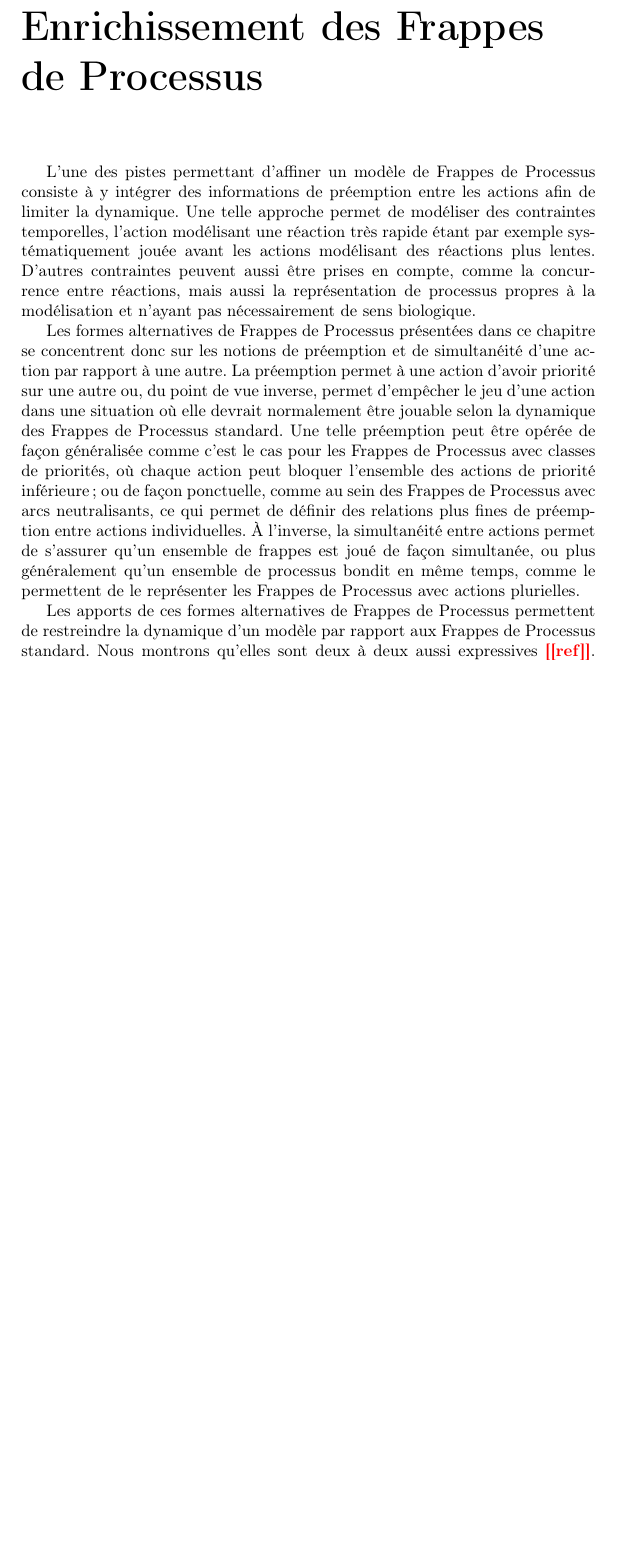
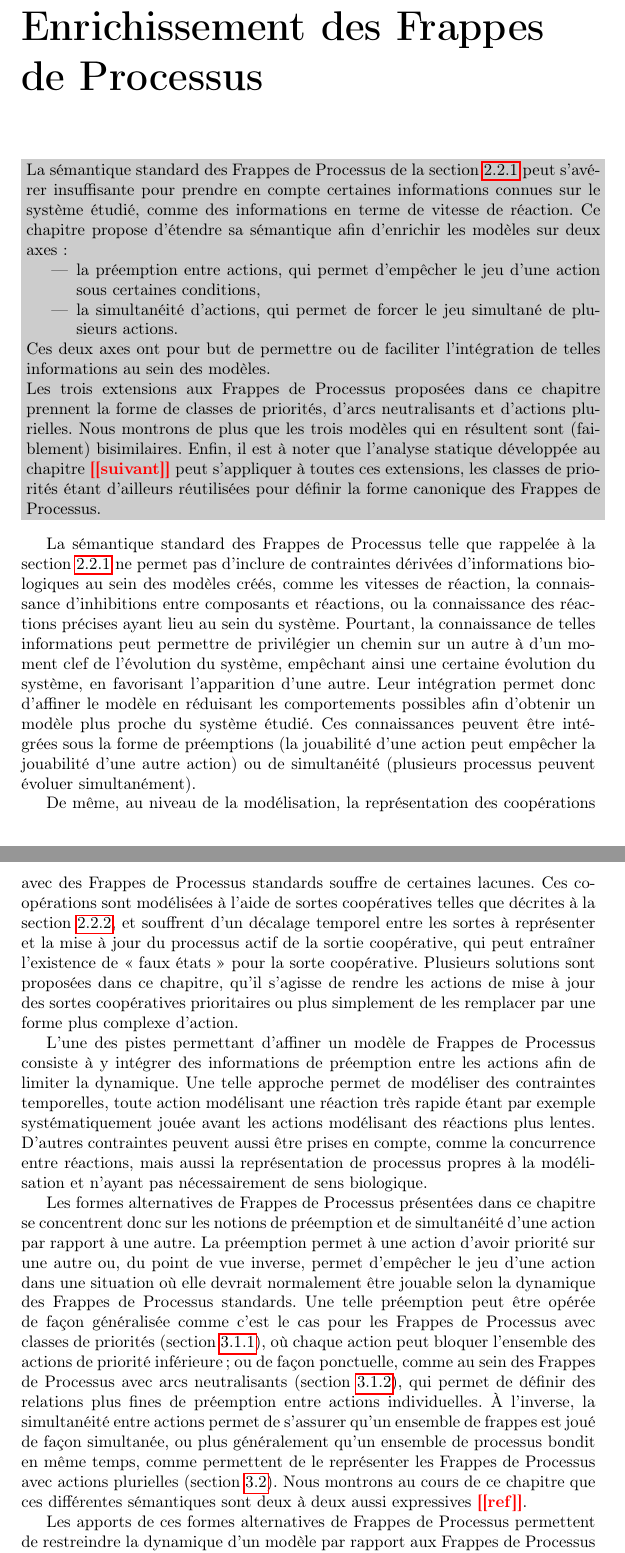
Before and after one commit to MFolschette/manuscrit, a LaTeX thesis (main.tex, which reads macros/macros.tex, parts/chap-semantiques.tex, preamble.tex): part of page 7 of 17 before the commit and two parts of pages 7 and 8 of 17 after it, the two joined at a grey line, cut so that both start at the same text, the shorter picture padded with empty space. Compiled offline with pdfLaTeX.

Commit message:
meilleure intro chapitre sémantiques + chapeau

```diff
--- a/macros/macros.tex
+++ b/macros/macros.tex
@@ -110,6 +110,7 @@
 %\newcommand{\bigtimes}[1]{\underset{#1}{\times}}
 %\newcommand{\bigtimes}[1]{\times_{#1}}
 \newcommand{\bigtimes}[1]{\bigotimes_{#1}}
+\newcommand{\emptyseq}{\epsilon}
 
 % Sub-sets
 \newcommand{\PHsublize}[1]{#1^\lozenge}
--- a/parts/chap-semantiques.tex
+++ b/parts/chap-semantiques.tex
@@ -1,10 +1,62 @@
 
 \chapter{Enrichissement des Frappes de Processus}
+
+\chapeau{%
+La sémantique standard des Frappes de Processus de la \secref{ph} peut s'avérer insuffisante pour
+prendre en compte certaines informations connues sur le système étudié, comme des informations
+en terme de vitesse de réaction.
+Ce chapitre propose d'étendre sa sémantique afin d'enrichir les modèles sur deux axes :
+\begin{itemize}
+  \item la préemption entre actions, qui permet d'empêcher le jeu d'une action sous certaines
+    conditions,
+  \item la simultanéité d'actions, qui permet de forcer le jeu simultané de plusieurs actions.
+\end{itemize}
+Ces deux axes ont pour but de permettre ou de faciliter l'intégration de telles informations au sein
+des modèles.
+
+Les trois extensions aux Frappes de Processus proposées dans ce chapitre prennent la forme
+de classes de priorités, d'arcs neutralisants et d'actions plurielles.
+Nous montrons de plus que les trois modèles qui en résultent sont (faiblement) bisimilaires.
+Enfin, il est à noter que l'analyse statique développée au chapitre \todo{suivant}
+peut s'appliquer à toutes ces extensions, les classes de priorités étant d'ailleurs réutilisées
+pour définir la forme canonique des Frappes de Processus.
+}
+
+La sémantique standard des Frappes de Processus telle que rappelée à la \secref{ph}
+ne permet pas d'inclure de contraintes dérivées d'informations biologiques au sein des modèles créés,
+comme les vitesses de réaction, la connaissance d'inhibitions entre composants et réactions,
+ou la connaissance des réactions précises ayant lieu au sein du système.
+Pourtant, la connaissance de telles informations peut permettre de privilégier un chemin sur un autre
+à d'un moment clef de l'évolution du système, empêchant ainsi une certaine évolution du système,
+en favorisant l'apparition d'une autre.
+Leur intégration permet donc d'affiner le modèle en réduisant les comportements possibles
+afin d'obtenir un modèle plus proche du système étudié.
+Ces connaissances peuvent être intégrées sous la forme de préemptions (la jouabilité d'une action
+peut empêcher la jouabilité d'une autre action) ou de simultanéité
+(plusieurs processus peuvent évoluer simultanément).
+
+De même, au niveau de la modélisation, la représentation des coopérations avec des Frappes de
+Processus standards souffre de certaines lacunes.
+Ces coopérations sont modélisées à l'aide de sortes coopératives telles que décrites à la \secref{sc},
+%dont la dynamique n'est pas strictement équivalente à celle d'une porte logique autorisant
+%le jeu d'une action en présence de certains processus donnés.
+et souffrent d'un décalage temporel entre les sortes à représenter et
+la mise à jour du processus actif de la sortie coopérative,
+qui peut entraîner l'existence de «~faux états~» pour la sorte coopérative.
+%Ce décalage temporel implique que ce processus actif représente toujours
+%une combinaison d'états passés des sortes en amont.
+%S'il s'avère que cette combinaison coïncide dans la majeure partie des cas avec un état passé
+%effectif,
+%ou avec l'état présent, cela n'est pas toujours le cas, et il est possible qu'une sorte coopérative
+%représente une combinaison d'états en pratique inaccessible pour les sortes en amont.
+Plusieurs solutions sont proposées dans ce chapitre, qu'il s'agisse de rendre les actions de mise à
+jour des sortes coopératives prioritaires ou plus simplement de les remplacer par une forme plus
+complexe d'action.
 
 L'une des pistes permettant d'affiner un modèle de Frappes de Processus consiste à y intégrer
 des informations de préemption entre les actions afin de limiter la dynamique.
 Une telle approche permet de modéliser des contraintes temporelles,
-l'action modélisant une réaction très rapide étant par exemple systématiquement jouée
+toute action modélisant une réaction très rapide étant par exemple systématiquement jouée
 avant les actions modélisant des réactions plus lentes.
 D'autres contraintes peuvent aussi être prises en compte, comme la concurrence entre réactions,
 mais aussi la représentation de processus propres à la modélisation et n'ayant pas nécessairement
@@ -14,18 +66,18 @@ Les formes alternatives de Frappes de Processus présentées dans ce chapitre se
 sur les notions de préemption et de simultanéité d'une action par rapport à une autre.
 La préemption permet à une action d'avoir priorité sur une autre ou, du point de vue inverse,
 permet d'empêcher le jeu d'une action dans une situation où elle devrait normalement être jouable
-selon la dynamique des Frappes de Processus standard.
+selon la dynamique des Frappes de Processus standards.
 Une telle préemption peut être opérée de façon généralisée
 %par une action sur un ensemble d'autres,
-comme c'est le cas pour les Frappes de Processus avec classes de priorités,
+comme c'est le cas pour les Frappes de Processus avec classes de priorités (\secref{php}),
 où chaque action peut bloquer l'ensemble des actions de priorité inférieure ;
-ou de façon ponctuelle, comme au sein des Frappes de Processus avec arcs neutralisants,
-ce qui permet de définir des relations plus fines de préemption entre actions individuelles.
+ou de façon ponctuelle, comme au sein des Frappes de Processus avec arcs neutralisants (\secref{phan}),
+qui permet de définir des relations plus fines de préemption entre actions individuelles.
 À l'inverse, la simultanéité entre actions permet de s'assurer qu'un ensemble de frappes est joué
 de façon simultanée, ou plus généralement qu'un ensemble de processus bondit en même temps,
-comme le permettent de le représenter les Frappes de Processus avec actions plurielles.
+comme permettent de le représenter les Frappes de Processus avec actions plurielles (\secref{phm}).
+Nous montrons au cours de ce chapitre que ces différentes sémantiques sont deux à deux aussi
+expressives \todo{ref}.
 
 Les apports de ces formes alternatives de Frappes de Processus permettent de restreindre la dynamique
-d'un modèle par rapport aux Frappes de Processus standard.
-Nous montrons qu'elles sont deux à deux aussi expressives \todo{ref}.
-Cependant, leur usage peut simplifier l'écriture et la lecture d'un modèle.
+d'un modèle par rapport aux Frappes de Processus standards.
--- a/preamble.tex
+++ b/preamble.tex
@@ -46,6 +46,8 @@
 %\newcommand{\warn}{\textcolor{purple}{\textbf{/!\textbackslash}}}
 %\newcommand{\mq}[1]{\textcolor{darkblue}{[MQ : #1]}}
 %\newcommand{\pref}[1]{\todo{Ref: #1}}
+\newcommand{\chapeau}[1]{\noindent\colorbox{lightgray}{\begin{minipage}{\textwidth}#1%
+\end{minipage}}\vspace{1em}}
 
 
 
```
Also changed, not shown: main.tex (+2 -0 lines), parts/notations.tex (added, +16 -0 lines), parts/sec-ph.tex (+7 -6 lines), parts/sec-phan.tex (+3 -5 lines), parts/sec-php.tex (+5 -4 lines), parts/chap-semantiques.tex (7 more changed lines).
